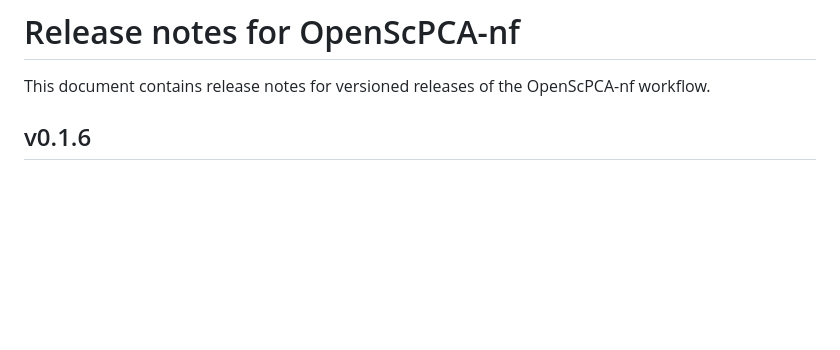
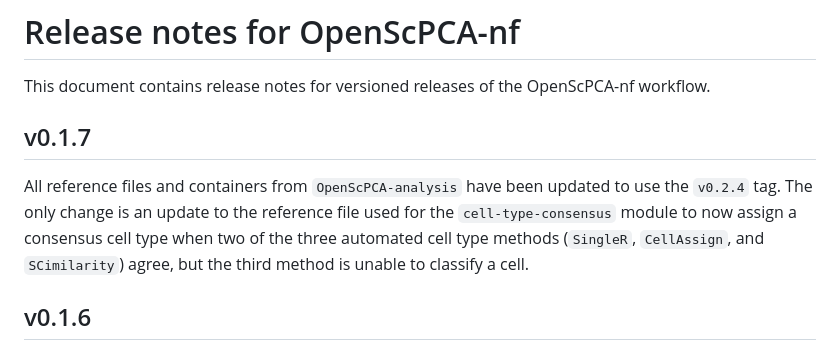
Before and after one commit to AlexsLemonade/OpenScPCA-nf, a Markdown page: CHANGELOG.md, the part around the change. Drawn GitHub-style; blank space fills up the shorter version.

Commit message:
add v0.1.7 changelog entry

```diff
--- a/CHANGELOG.md
+++ b/CHANGELOG.md
@@ -8,6 +8,10 @@ Add new release notes in reverse numerical order (newest first) below this comme
 You may want to add temporary notes here for tracking as features are added, before a new release is ready.
 -->
 
+## v0.1.7
+
+All reference files and containers from `OpenScPCA-analysis` have been updated to use the `v0.2.4` tag.
+The only change is an update to the reference file used for the `cell-type-consensus` module to now assign a consensus cell type when two of the three automated cell type methods (`SingleR`, `CellAssign`, and `SCimilarity`) agree, but the third method is unable to classify a cell.
 
 ## v0.1.6
 
```
